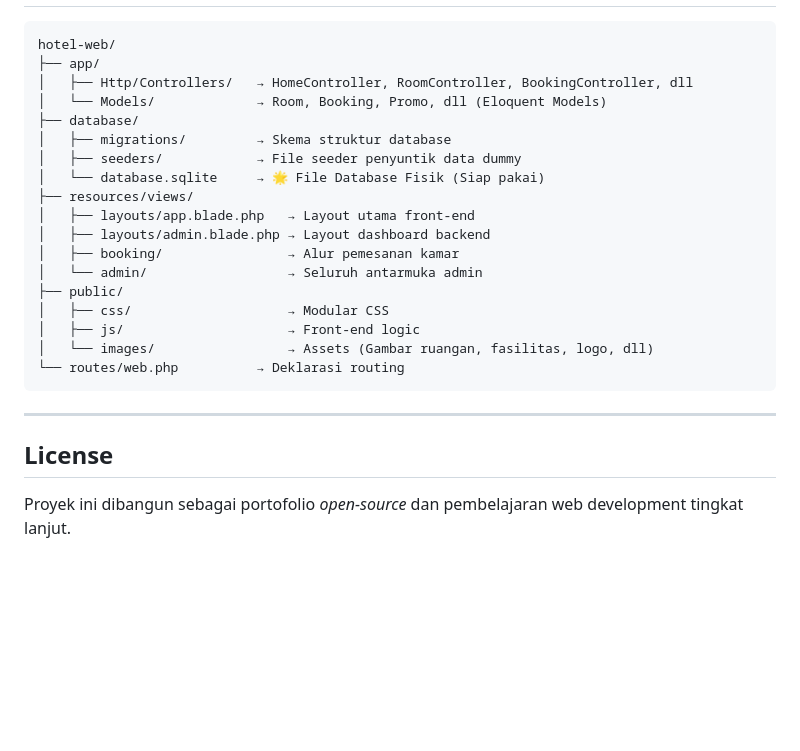
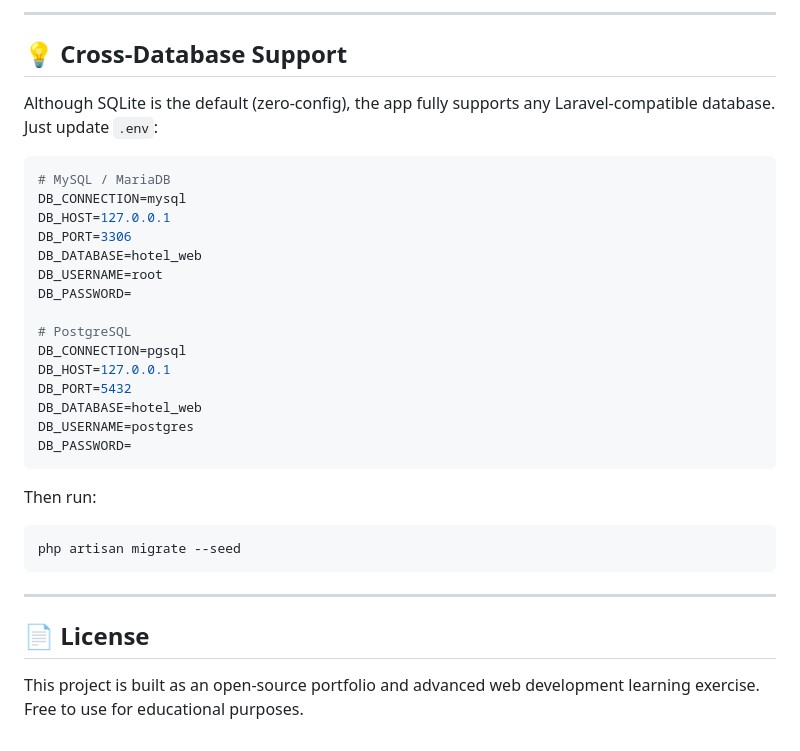
Before and after one commit to gryvnalvrdo/hotel-web, a Markdown page: README.md, the part around one of its changes. Rendered like a GitHub page; blank space fills up the shorter version.

Commit message:
docs: rewrite README with full project details, routes table, and accurate structure

````diff
--- a/README.md
+++ b/README.md
@@ -76,26 +144,34 @@ Aplikasi akan langsung menampilkan data kamar, fasilitas, dan gambar tanpa konfi
+---
+
+## 💡 Cross-Database Support
+
+Although SQLite is the default (zero-config), the app fully supports any Laravel-compatible database. Just update `.env`:
+
+```env
+# MySQL / MariaDB
+DB_CONNECTION=mysql
+DB_HOST=127.0.0.1
+DB_PORT=3306
+DB_DATABASE=hotel_web
+DB_USERNAME=root
+DB_PASSWORD=
+
+# PostgreSQL
+DB_CONNECTION=pgsql
+DB_HOST=127.0.0.1
+DB_PORT=5432
+DB_DATABASE=hotel_web
+DB_USERNAME=postgres
+DB_PASSWORD=
 ```
-hotel-web/
-├── app/
-│   ├── Http/Controllers/   → HomeController, RoomController, BookingController, dll
-│   └── Models/             → Room, Booking, Promo, dll (Eloquent Models)
-├── database/
-│   ├── migrations/         → Skema struktur database
-│   ├── seeders/            → File seeder penyuntik data dummy
-│   └── database.sqlite     → 🌟 File Database Fisik (Siap pakai)
-├── resources/views/
-│   ├── layouts/app.blade.php   → Layout utama front-end
-│   ├── layouts/admin.blade.php → Layout dashboard backend
-│   ├── booking/                → Alur pemesanan kamar
-│   └── admin/                  → Seluruh antarmuka admin
-├── public/
-│   ├── css/                    → Modular CSS
-│   ├── js/                     → Front-end logic
-│   └── images/                 → Assets (Gambar ruangan, fasilitas, logo, dll)
-└── routes/web.php          → Deklarasi routing
+
+Then run:
+```bash
+php artisan migrate --seed
 ```
 
 ---
 
-## License
+## 📄 License
 
-Proyek ini dibangun sebagai portofolio *open-source* dan pembelajaran web development tingkat lanjut.
+This project is built as an open-source portfolio and advanced web development learning exercise. Free to use for educational purposes.
````
Also changed, not shown: other parts of README.md (+109 -41 lines).
